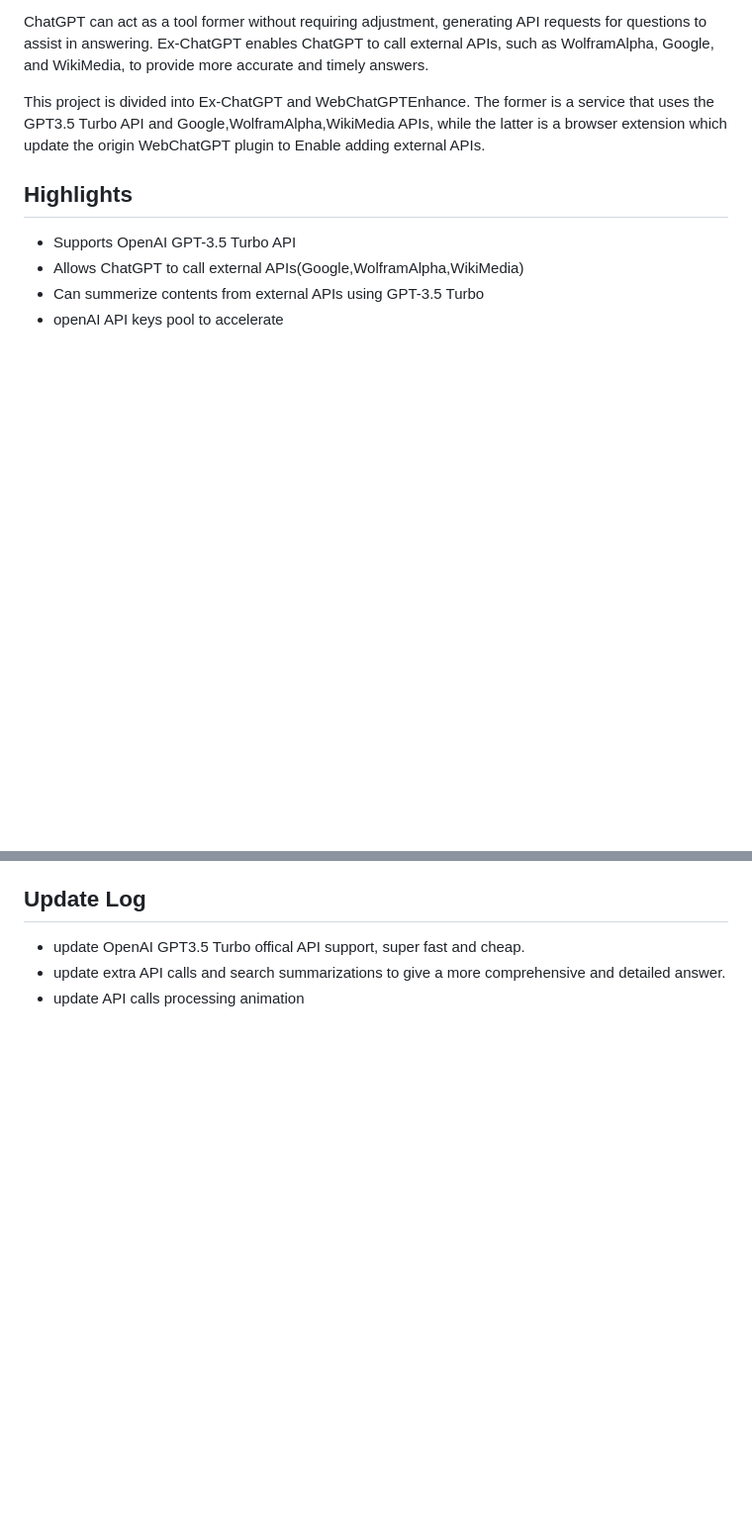
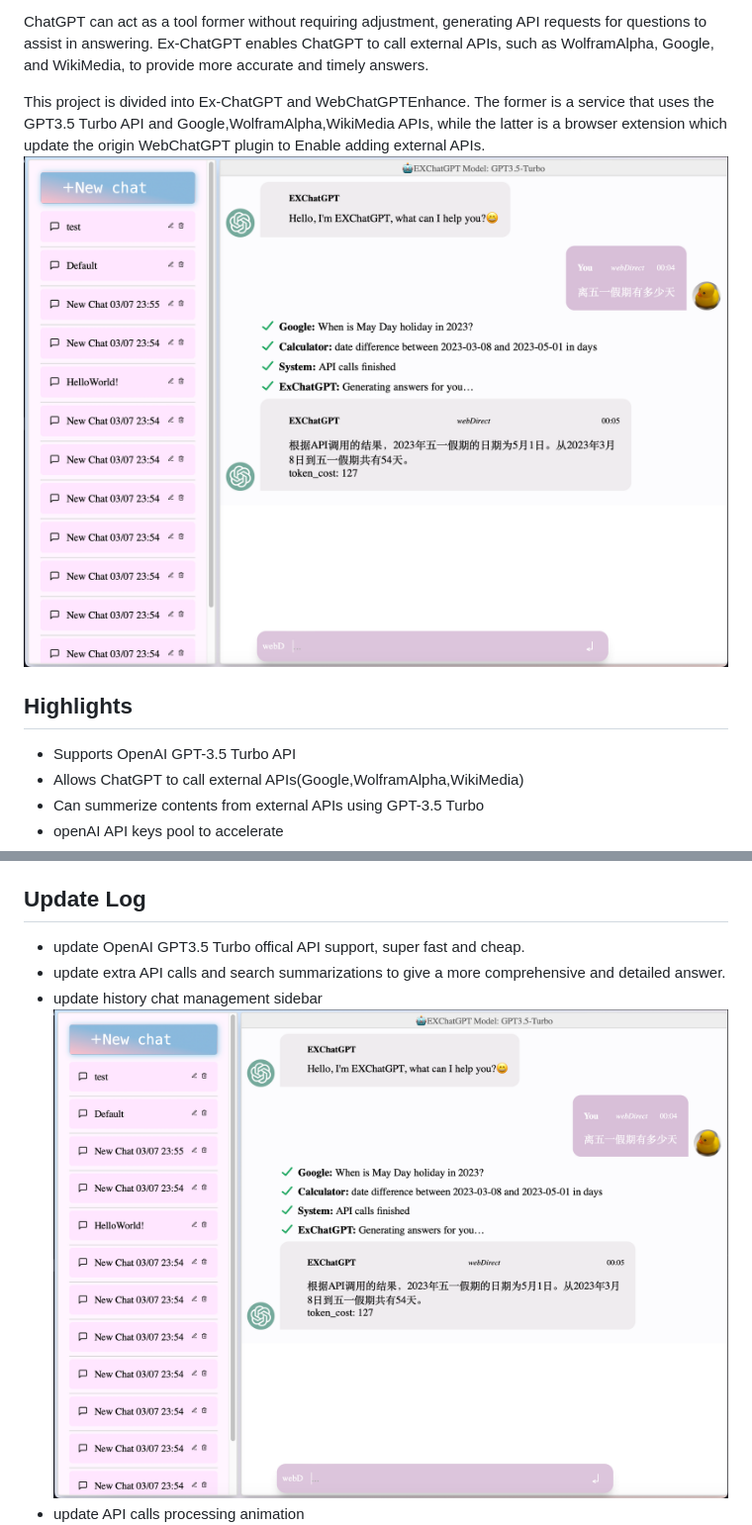
Before and after one commit to circlestarzero/EX-chatGPT, a Markdown page: README.en.md, 2 parts joined by grey strips. Shown at 99% size. Rendered like a GitHub page; pictures changed too: img/chatHistory.png (added); blank space fills up the shorter version.

```diff
--- a/README.en.md
+++ b/README.en.md
@@ -7,7 +7,7 @@
 ChatGPT can act as a tool former without requiring adjustment, generating API requests for questions to assist in answering. Ex-ChatGPT enables ChatGPT to call external APIs, such as WolframAlpha, Google, and WikiMedia, to provide more accurate and timely answers.
 
 This project is divided into Ex-ChatGPT and WebChatGPTEnhance. The former is a service that uses the GPT3.5 Turbo API and Google,WolframAlpha,WikiMedia APIs, while the latter is a browser extension which update the origin WebChatGPT plugin to Enable adding external APIs.
-
+![chatHistory](img/chatHistory.png)
 ## Highlights
 
 - Supports OpenAI GPT-3.5 Turbo API
@@ -44,6 +44,8 @@ This project is divided into Ex-ChatGPT and WebChatGPTEnhance. The former is a s
 
 - update OpenAI GPT3.5 Turbo offical API support, super fast and cheap.
 - update extra API calls and search summarizations to give a more comprehensive and detailed answer.
+- update history chat management sidebar
+![chatHistory](img/chatHistory.png)
 - update API calls processing animation
 ![APIAnimation](img/APIAnimation.png)
 - Web Page Beautification
```
Also changed, not shown: README.md (+4 -1 lines), 7 other files.
